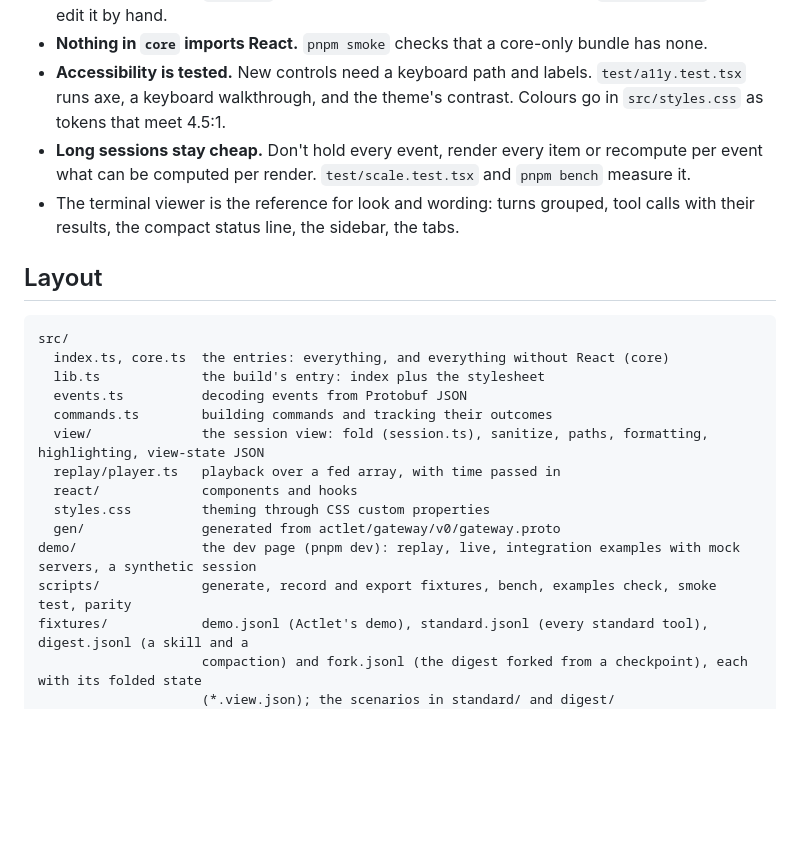
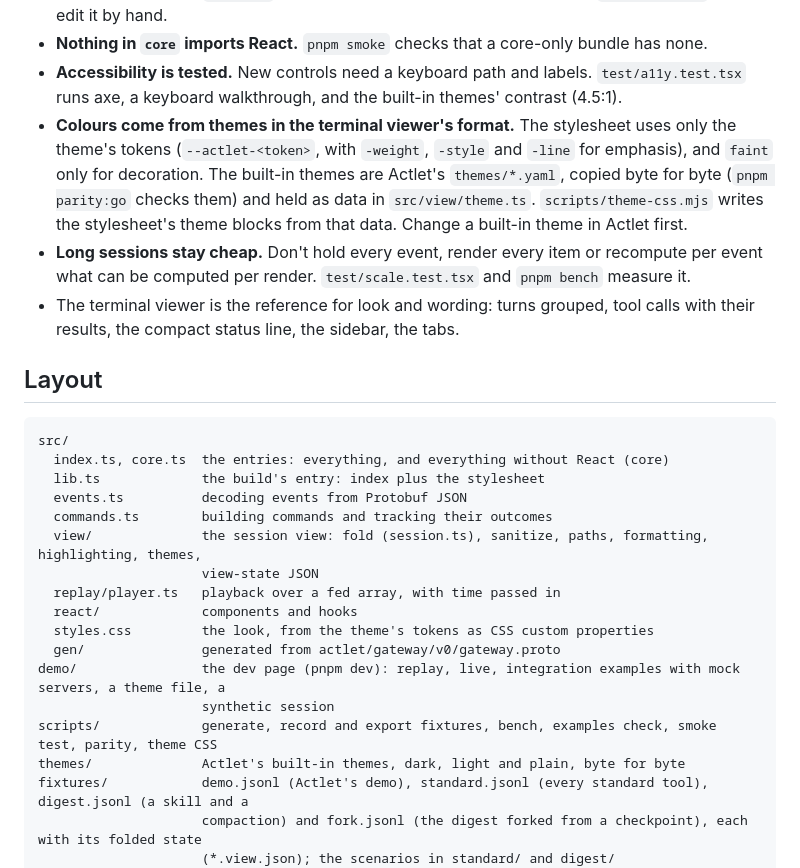
Before and after one commit to actlet/actlet-web, a Markdown page: AGENTS.md, the part around the change. GitHub-like rendering; blank space fills up the shorter version.

```diff
--- a/AGENTS.md
+++ b/AGENTS.md
@@ -18,7 +18,12 @@ covers working on the code.
 - **Generated code** in `src/gen/` comes from Actlet's gateway contract via `pnpm generate`. Don't edit it by hand.
 - **Nothing in `core` imports React.** `pnpm smoke` checks that a core-only bundle has none.
 - **Accessibility is tested.** New controls need a keyboard path and labels. `test/a11y.test.tsx` runs axe, a keyboard
-  walkthrough, and the theme's contrast. Colours go in `src/styles.css` as tokens that meet 4.5:1.
+  walkthrough, and the built-in themes' contrast (4.5:1).
+- **Colours come from themes in the terminal viewer's format.** The stylesheet uses only the theme's tokens
+  (`--actlet-<token>`, with `-weight`, `-style` and `-line` for emphasis), and `faint` only for decoration. The
+  built-in themes are Actlet's `themes/*.yaml`, copied byte for byte (`pnpm parity:go` checks them) and held as data in
+  `src/view/theme.ts`. `scripts/theme-css.mjs` writes the stylesheet's theme blocks from that data. Change a built-in
+  theme in Actlet first.
 - **Long sessions stay cheap.** Don't hold every event, render every item or recompute per event what can be computed
   per render. `test/scale.test.tsx` and `pnpm bench` measure it.
 - The terminal viewer is the reference for look and wording: turns grouped, tool calls with their results, the compact
@@ -32,13 +37,16 @@ src/
   lib.ts             the build's entry: index plus the stylesheet
   events.ts          decoding events from Protobuf JSON
   commands.ts        building commands and tracking their outcomes
-  view/              the session view: fold (session.ts), sanitize, paths, formatting, highlighting, view-state JSON
+  view/              the session view: fold (session.ts), sanitize, paths, formatting, highlighting, themes,
+                     view-state JSON
   replay/player.ts   playback over a fed array, with time passed in
   react/             components and hooks
-  styles.css         theming through CSS custom properties
+  styles.css         the look, from the theme's tokens as CSS custom properties
   gen/               generated from actlet/gateway/v0/gateway.proto
-demo/                the dev page (pnpm dev): replay, live, integration examples with mock servers, a synthetic session
-scripts/             generate, record and export fixtures, bench, examples check, smoke test, parity
+demo/                the dev page (pnpm dev): replay, live, integration examples with mock servers, a theme file, a
+                     synthetic session
+scripts/             generate, record and export fixtures, bench, examples check, smoke test, parity, theme CSS
+themes/              Actlet's built-in themes, dark, light and plain, byte for byte
 fixtures/            demo.jsonl (Actlet's demo), standard.jsonl (every standard tool), digest.jsonl (a skill and a
                      compaction) and fork.jsonl (the digest forked from a checkpoint), each with its folded state
                      (*.view.json); the scenarios in standard/ and digest/
```
Also changed, not shown: README.md (+51 -12 lines), docs/budget-session.png, docs/budget-waiting.png, docs/demo-live.png, docs/demo-replay.png, docs/theme-file.png (added).
